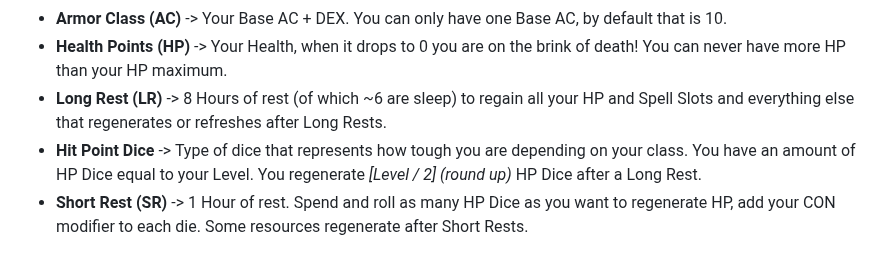
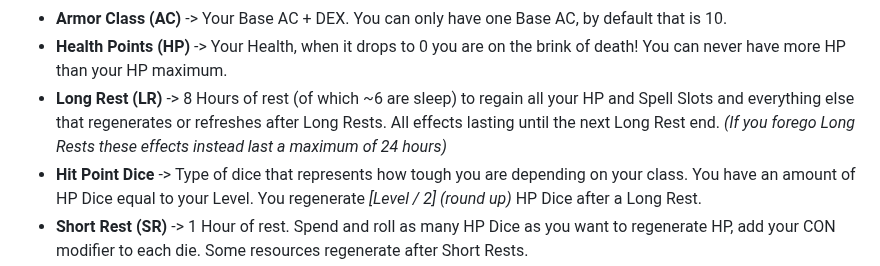
Before and after one commit to Ninetalesgh/dndcampaign, a Markdown page: vault/database/game_rules.md, the part around the change. Rendered like a GitHub page.

Commit message:
update main

```diff
--- a/vault/database/game_rules.md
+++ b/vault/database/game_rules.md
@@ -99,7 +99,7 @@ Acrobatics
 - **Difficulty Class (DC)** -> Very easy 5, easy 10, medium 15, hard 20, Very hard 25, nearly impossible 30
 - **Armor Class (AC)** -> Your Base AC + DEX. You can only have one Base AC, by default that is 10.
 - **Health Points (HP)** -> Your Health, when it drops to 0 you are on the brink of death! You can never have more HP than your HP maximum.
-- **Long Rest (LR)** -> 8 Hours of rest (of which ~6 are sleep) to regain all your HP and Spell Slots and everything else that regenerates or refreshes after Long Rests.
+- **Long Rest (LR)** -> 8 Hours of rest (of which ~6 are sleep) to regain all your HP and Spell Slots and everything else that regenerates or refreshes after Long Rests. All effects lasting until the next Long Rest end. *(If you forego Long Rests these effects instead last a maximum of 24 hours)*
 - **Hit Point Dice** -> Type of dice that represents how tough you are depending on your class. You have an amount of HP Dice equal to your Level. You regenerate *[Level / 2] (round up)* HP Dice after a Long Rest.
 - **Short Rest (SR)** -> 1 Hour of rest. Spend and roll as many HP Dice as you want to regenerate HP, add your CON modifier to each die. Some resources regenerate after Short Rests.
 
```
